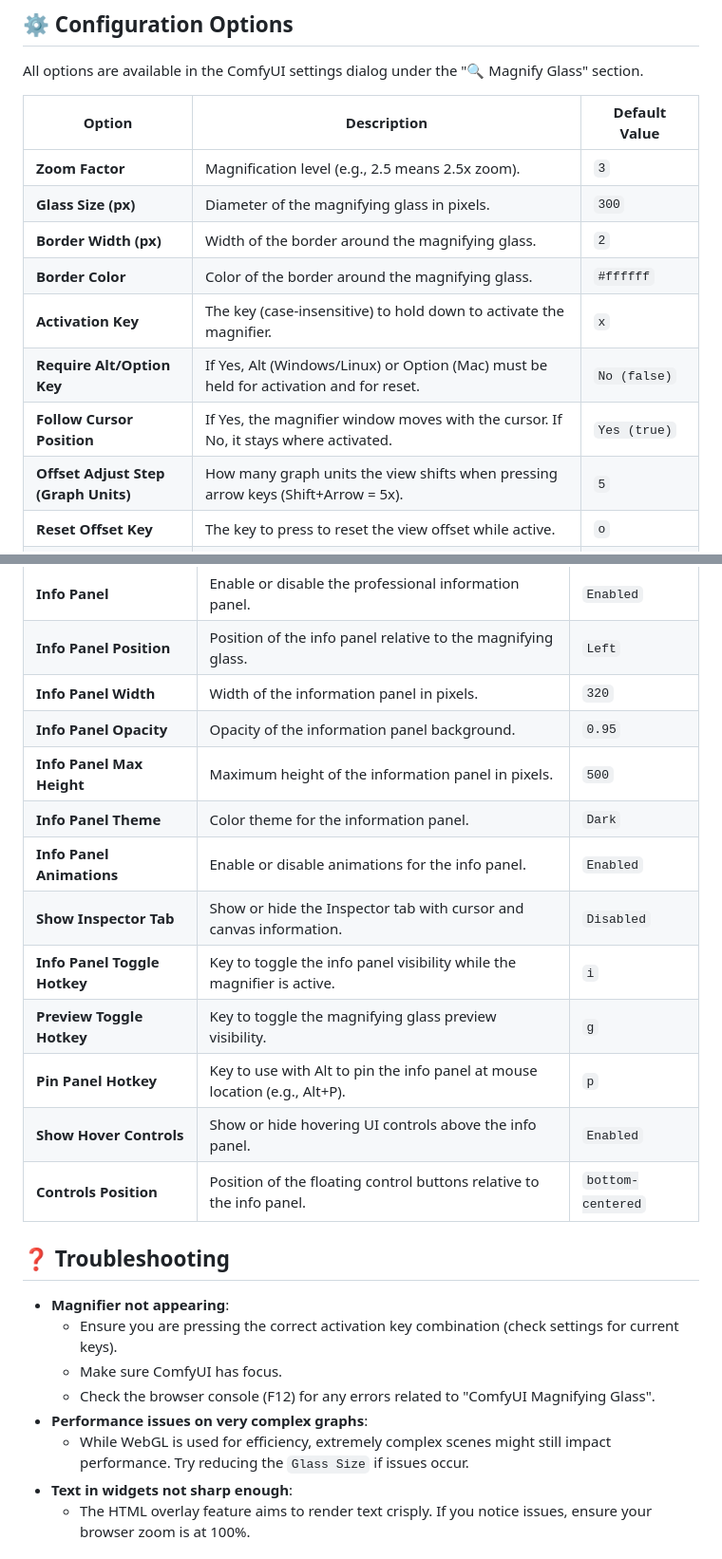
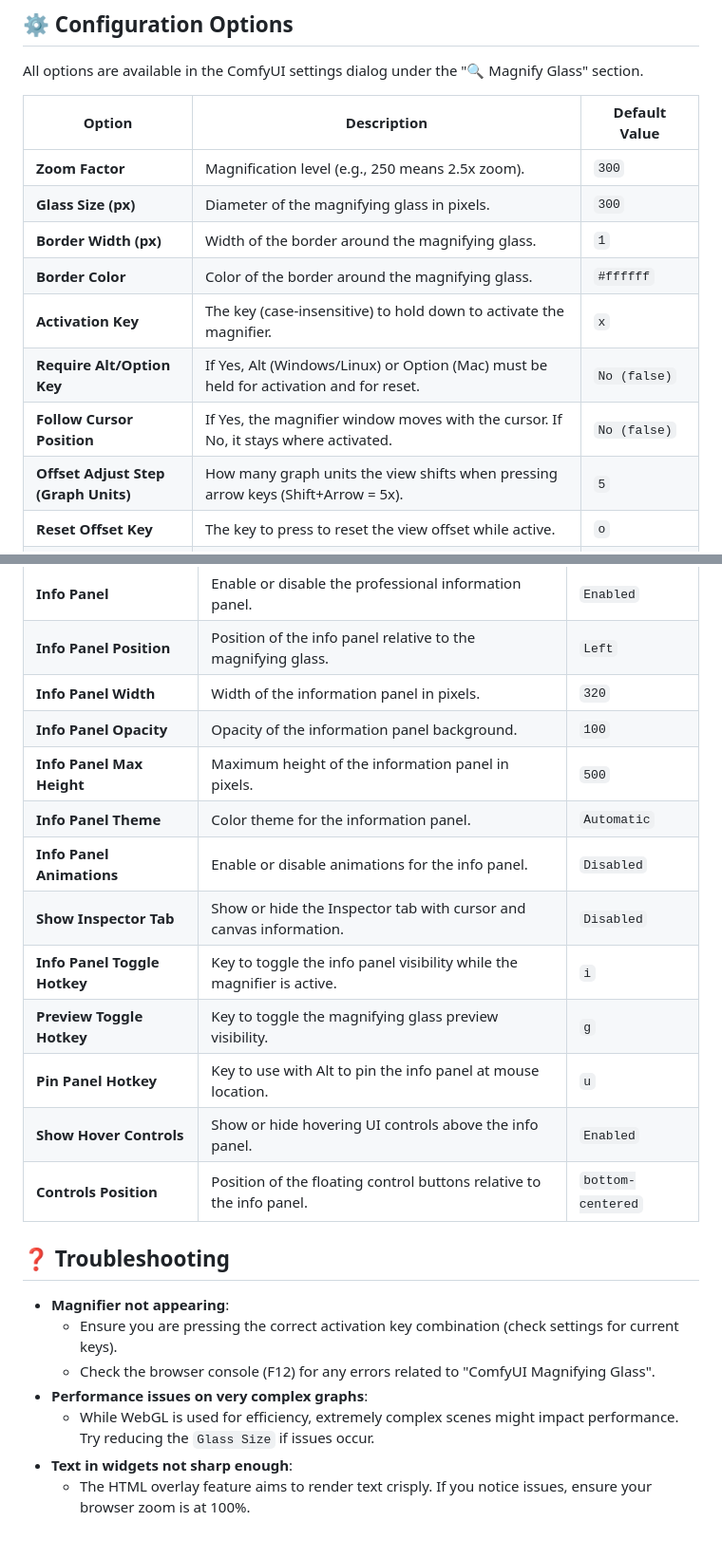
Before and after one commit to AEmotionStudio/ComfyUI-MagnifyGlass, a Markdown page: README.md, 2 parts joined by grey strips. Shown: that part at 95% size. Rendered like a GitHub page.

Commit message:
Update README to reflect changes in magnifying glass settings, including adjustments to default values for Zoom Factor, Border Width, Info Panel Opacity, and Pin Panel Hotkey. Modify descriptions for clarity and improve overall documentation accuracy.

```diff
--- a/README.md
+++ b/README.md
@@ -122,13 +122,13 @@ All options are available in the ComfyUI settings dialog under the "🔍 Magnify
 
 | Option                               | Description                                                                                               | Default Value    |
 |--------------------------------------|-----------------------------------------------------------------------------------------------------------|------------------|
-| **Zoom Factor**                      | Magnification level (e.g., 2.5 means 2.5x zoom).                                                          | `3`              |
+| **Zoom Factor**                      | Magnification level (e.g., 250 means 2.5x zoom).                                                          | `300`              |
 | **Glass Size (px)**                  | Diameter of the magnifying glass in pixels.                                                               | `300`            |
-| **Border Width (px)**                | Width of the border around the magnifying glass.                                                          | `2`              |
+| **Border Width (px)**                | Width of the border around the magnifying glass.                                                          | `1`              |
 | **Border Color**                     | Color of the border around the magnifying glass.                                                          | `#ffffff`        |
 | **Activation Key**                   | The key (case-insensitive) to hold down to activate the magnifier.                                        | `x`              |
 | **Require Alt/Option Key**           | If Yes, Alt (Windows/Linux) or Option (Mac) must be held for activation and for reset.                 | `No (false)`     |
-| **Follow Cursor Position**           | If Yes, the magnifier window moves with the cursor. If No, it stays where activated.                      | `Yes (true)`     |
+| **Follow Cursor Position**           | If Yes, the magnifier window moves with the cursor. If No, it stays where activated.                      | `No (false)`     |
 | **Offset Adjust Step (Graph Units)** | How many graph units the view shifts when pressing arrow keys (Shift+Arrow = 5x).                         | `5`              |
 | **Reset Offset Key**                 | The key to press to reset the view offset while active.                                                   | `o`              |
 | **Debug Mode**                       | Show detailed logging and the debug visualization overlay.                                                | `Disabled (false)`|
@@ -148,14 +148,14 @@ These settings control the behavior and appearance of the optional Info Panel.
 | **Info Panel** | Enable or disable the professional information panel. | `Enabled` |
 | **Info Panel Position** | Position of the info panel relative to the magnifying glass. | `Left` |
 | **Info Panel Width** | Width of the information panel in pixels. | `320` |
-| **Info Panel Opacity** | Opacity of the information panel background. | `0.95` |
+| **Info Panel Opacity** | Opacity of the information panel background. | `100` |
 | **Info Panel Max Height** | Maximum height of the information panel in pixels. | `500` |
-| **Info Panel Theme** | Color theme for the information panel. | `Dark` |
-| **Info Panel Animations**| Enable or disable animations for the info panel. | `Enabled` |
+| **Info Panel Theme** | Color theme for the information panel. | `Automatic` |
+| **Info Panel Animations**| Enable or disable animations for the info panel. | `Disabled` |
 | **Show Inspector Tab** | Show or hide the Inspector tab with cursor and canvas information. | `Disabled` |
 | **Info Panel Toggle Hotkey**| Key to toggle the info panel visibility while the magnifier is active. | `i` |
 | **Preview Toggle Hotkey**| Key to toggle the magnifying glass preview visibility. | `g` |
-| **Pin Panel Hotkey** | Key to use with Alt to pin the info panel at mouse location (e.g., Alt+P). | `p` |
+| **Pin Panel Hotkey** | Key to use with Alt to pin the info panel at mouse location. | `u` |
 | **Show Hover Controls**| Show or hide hovering UI controls above the info panel. | `Enabled` |
 | **Controls Position** | Position of the floating control buttons relative to the info panel. | `bottom-centered` |
 
@@ -163,10 +163,9 @@ These settings control the behavior and appearance of the optional Info Panel.
 
 -   **Magnifier not appearing**:
     -   Ensure you are pressing the correct activation key combination (check settings for current keys).
-    -   Make sure ComfyUI has focus.
     -   Check the browser console (F12) for any errors related to "ComfyUI Magnifying Glass".
 -   **Performance issues on very complex graphs**:
-    -   While WebGL is used for efficiency, extremely complex scenes might still impact performance. Try reducing the `Glass Size` if issues occur.
+    -   While WebGL is used for efficiency, extremely complex scenes might impact performance. Try reducing the `Glass Size` if issues occur.
 -   **Text in widgets not sharp enough**:
     -   The HTML overlay feature aims to render text crisply. If you notice issues, ensure your browser zoom is at 100%.
 
```
